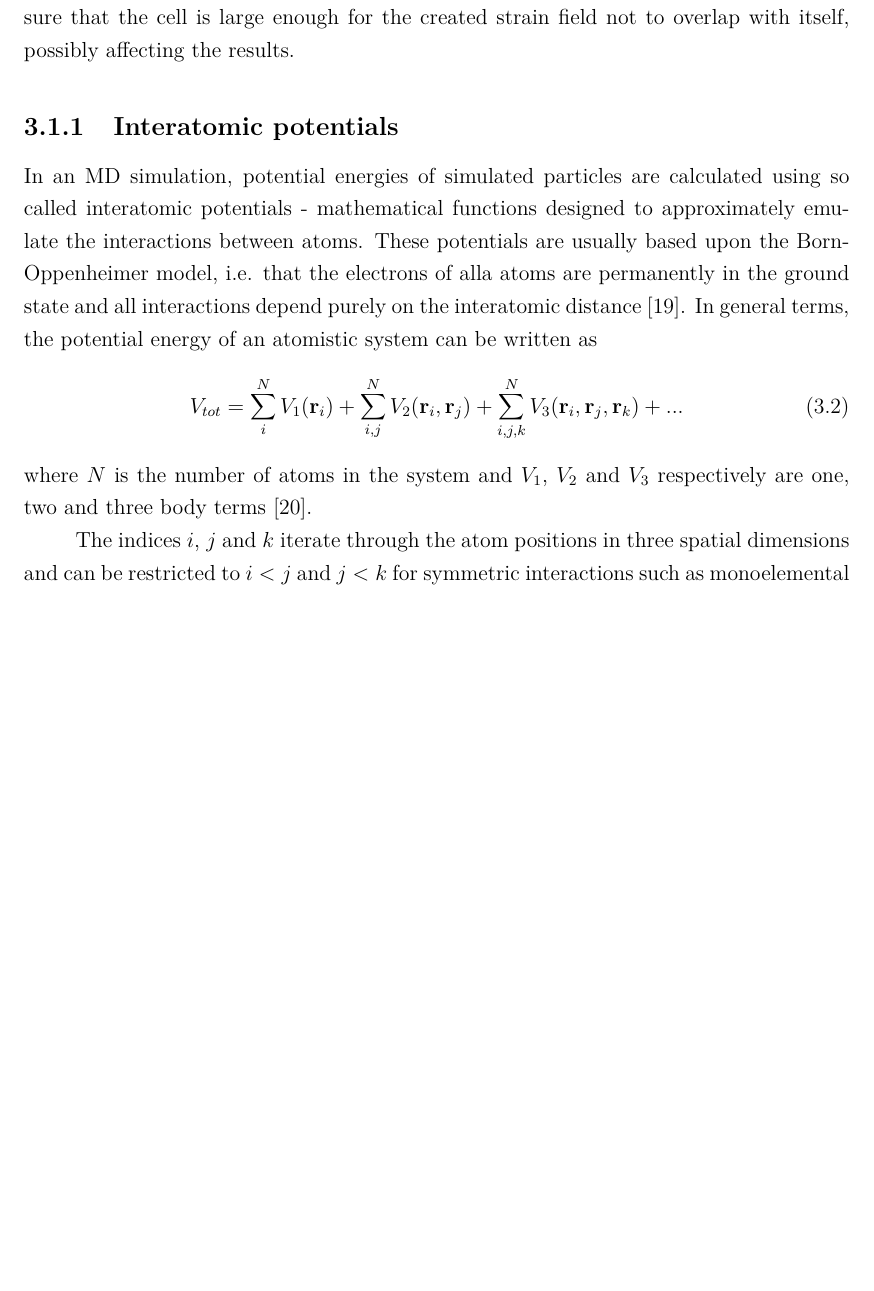
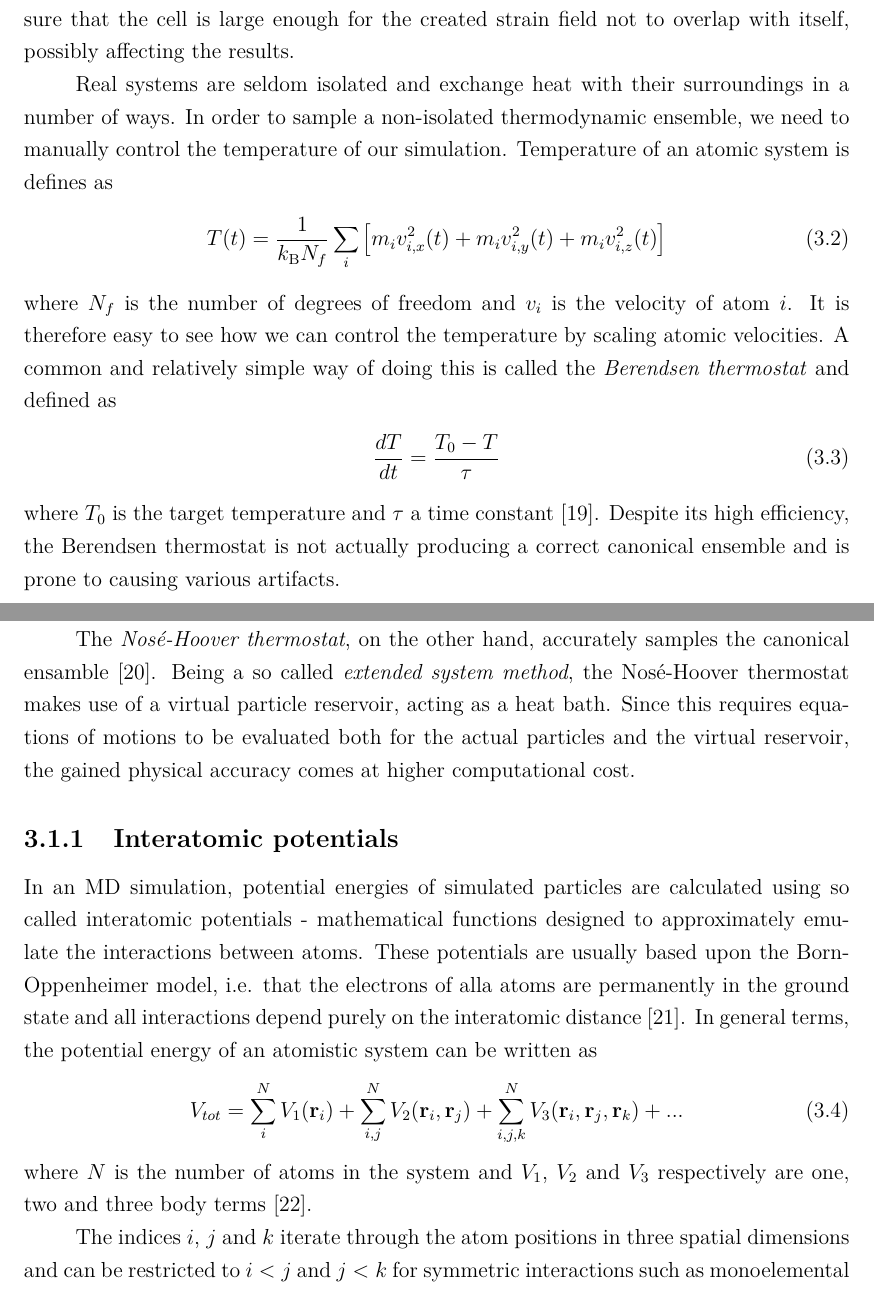
Before and after one commit to prOttonicFusion/isotope-exchange-thesis, a LaTeX thesis (thesis.tex, which reads 3_Methods.tex): part of page 22 of 44 before the commit and two parts of pages 22 and 23 of 44 after it, the two joined at a grey line, cut so that both start at the same text, the shorter picture padded with empty space. Compiled offline with pdfLaTeX.

Commit message:
updated methods section

```diff
--- a/3_Methods.tex
+++ b/3_Methods.tex
@@ -45,8 +45,24 @@ With a perfect lattice, a simulation cell with periodic boundary conditions accu
 With various defects introduced, we, however, have to make sure that the cell is large enough for the created strain field not to overlap with itself, possibly affecting the results.
 
 % [Thermostats, barostats]
+Real systems are seldom isolated and exchange heat with their surroundings in a number of ways.
+In order to sample a non-isolated thermodynamic ensemble, we need to manually control the temperature of our simulation.
+Temperature of an atomic system is defines as
+\begin{align}
+T(t) = \frac{1}{k_{\text{B}}N_f}\sum_{i}\left[ m_iv_{i,x}^2(t) + m_iv_{i,y}^2(t) + m_iv_{i,z}^2(t)\right]
+\end{align}
+where $N_f$ is the number of degrees of freedom and $v_{i}$ is the velocity of atom $i$.
+It is therefore easy to see how we can control the temperature by scaling atomic velocities.
+A common and relatively simple way of doing this is called the \textit{Berendsen thermostat} and defined as
+\begin{align}
+\frac{dT}{dt} = \frac{T_0-T}{\tau}
+\end{align}
+where $T_0$ is the target temperature and $\tau$ a time constant \cite{berendsen1984molecular}.
+Despite its high efficiency, the Berendsen thermostat is not actually producing a correct canonical ensemble and is prone to causing various artifacts.
 
-
+The \textit{Nos\'{e}-Hoover thermostat}, on the other hand, accurately samples the canonical ensamble \cite{nose1984unified}.
+Being a so called \textit{extended system method}, the Nos\'{e}-Hoover thermostat makes use of a virtual particle reservoir, acting as a heat bath.
+Since this requires equations of motions to be evaluated both for the actual particles and the virtual reservoir, the gained physical accuracy comes at higher computational cost.
 
 % --------------- MD schematic ------------------------------------------------------------------------------------
 \begin{figure}
```
Also changed, not shown: bibliography.bib (+12 -0 lines).
